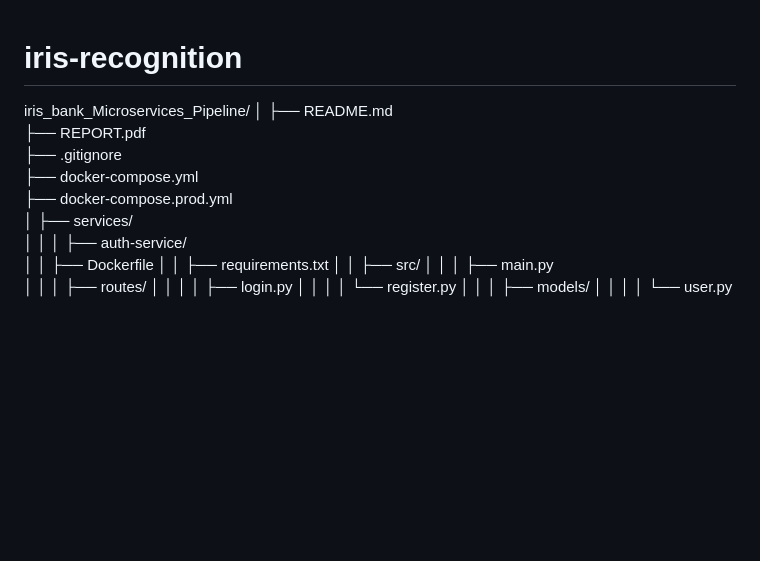
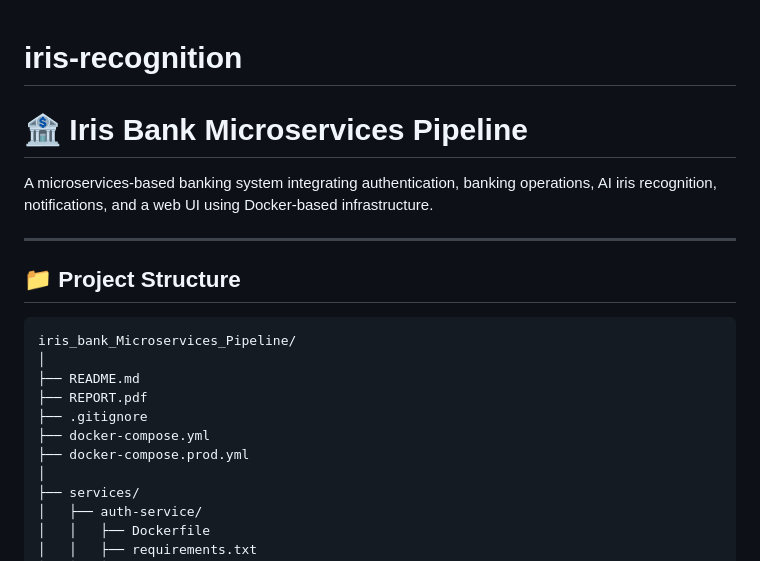
Before and after one commit to alae24947/iris-recognition, a Markdown page: README.md, the part around one of its changes. Rendered like a GitHub page; blank space fills up the shorter version.

Commit message:
Update README with project description and structure
Added project overview and structure details.

````diff
--- a/README.md
+++ b/README.md
@@ -1,5 +1,13 @@
 # iris-recognition
+# 🏦 Iris Bank Microservices Pipeline
 
+A microservices-based banking system integrating authentication, banking operations, AI iris recognition, notifications, and a web UI using Docker-based infrastructure.
+
+---
+
+## 📁 Project Structure
+
+```bash
 iris_bank_Microservices_Pipeline/
 │
 ├── README.md
@@ -9,7 +17,6 @@ iris_bank_Microservices_Pipeline/
 ├── docker-compose.prod.yml
 │
 ├── services/
-│   │
 │   ├── auth-service/
 │   │   ├── Dockerfile
 │   │   ├── requirements.txt
````
Also changed, not shown: other parts of README.md (+0 -3 lines).
